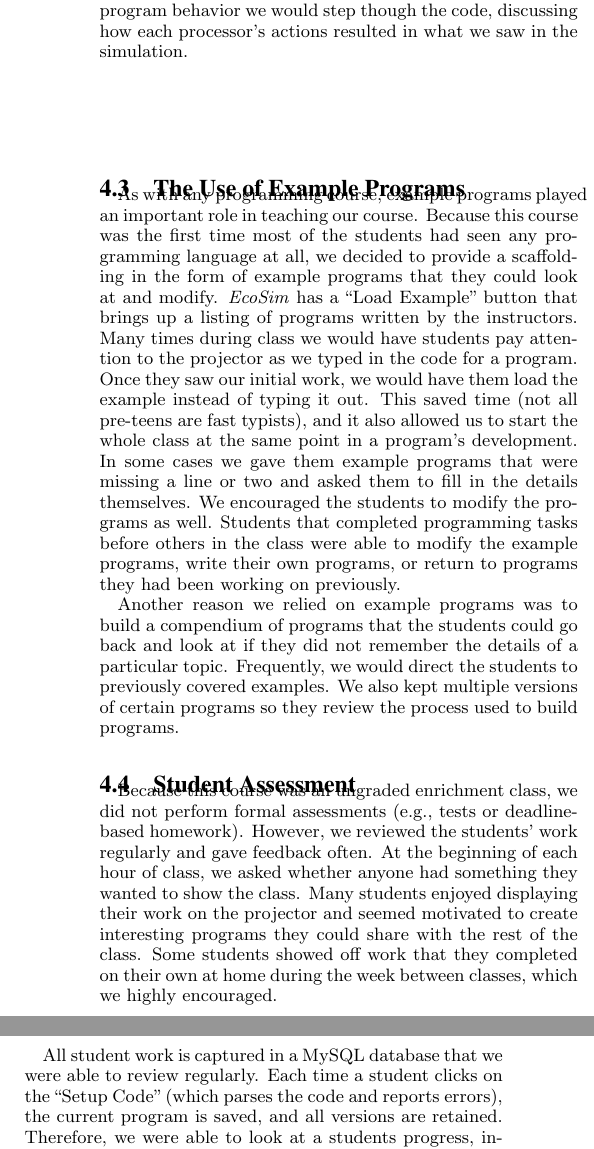
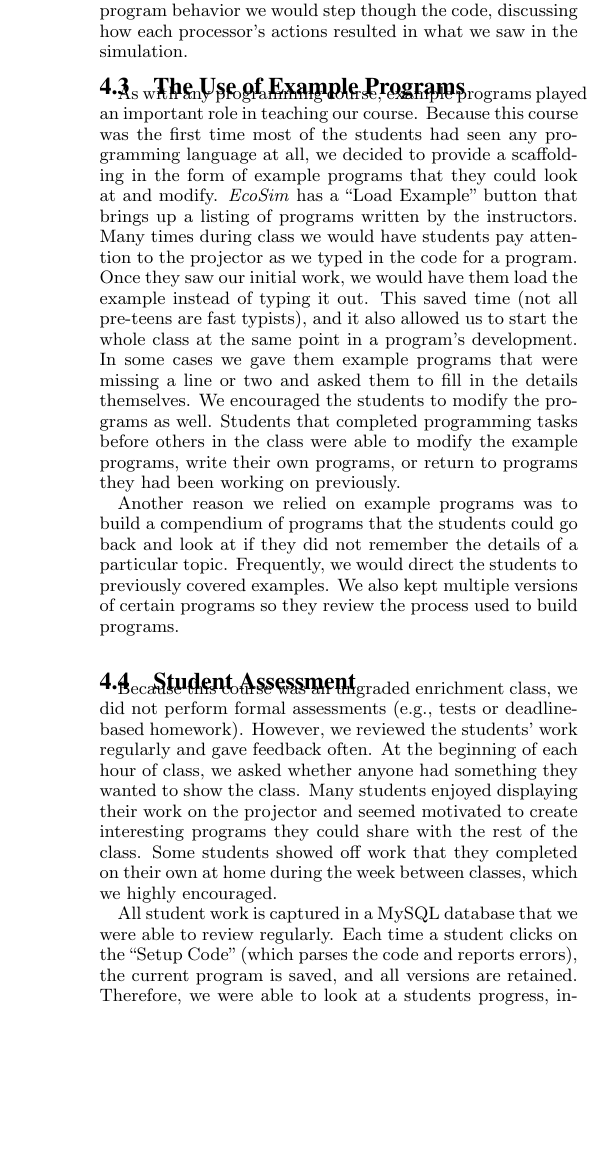
Before and after one commit to tofergregg/EcosimulationSIGCSE2011, a LaTeX paper (Ecosimulation_SIGCSE.tex): two parts of the columns of page 5 of 6 before the commit and part of one column of page 5 of 6 after it, the two joined at a grey line, cut so that both start at the same text, the shorter picture padded with empty space. Compiled offline with pdfLaTeX.

Commit message:
gedit xelatex autocommit

```diff
--- a/Ecosimulation_SIGCSE.tex
+++ b/Ecosimulation_SIGCSE.tex
@@ -619,7 +619,7 @@ the students see that individual ``moths'' changing color two at a time.
 Often when students were surprised at some result of program behavior
 we would step though the code, discussing how each processor's actions resulted in what we saw in the simulation.
 
-\vspace{0.7in}
+%\vspace{0.7in}
 \subsection{The Use of Example Programs}
 As with any programming course, example programs played an important role in teaching our course.
 Because this course was the first time most of the students had seen any programming language at all, we decided to provide a scaffolding in the form of example programs that they could look at and modify.
```
